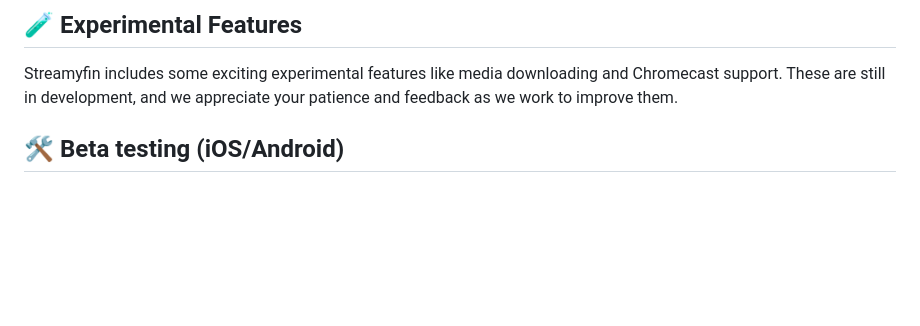
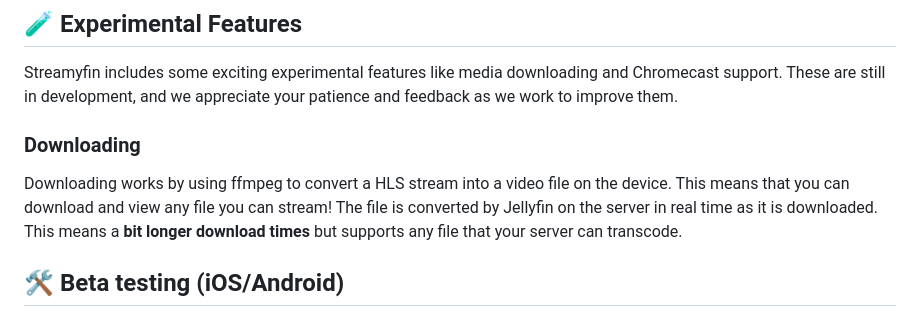
Before and after one commit to fredrikburmester/streamyfin, a Markdown page: README.md, the part around the change. Drawn GitHub-style; blank space fills up the shorter version.

Commit message:
fix: download instructions

```diff
--- a/README.md
+++ b/README.md
@@ -20,6 +20,10 @@ Welcome to Streamyfin, a simple and user-friendly Jellyfin client built with Exp
 ## 🧪 Experimental Features
 
 Streamyfin includes some exciting experimental features like media downloading and Chromecast support. These are still in development, and we appreciate your patience and feedback as we work to improve them.
+
+### Downloading
+
+Downloading works by using ffmpeg to convert a HLS stream into a video file on the device. This means that you can download and view any file you can stream! The file is converted by Jellyfin on the server in real time as it is downloaded. This means a **bit longer download times** but supports any file that your server can transcode.
 
 ## 🛠️ Beta testing (iOS/Android)
 
```
